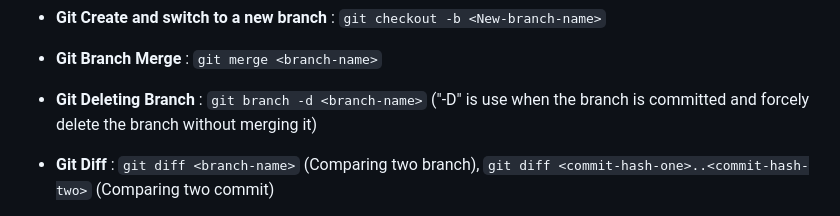
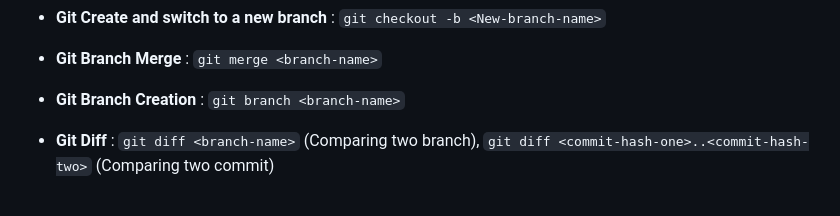
Before and after one commit to Sanyam0786/Git-Tutorial, a Markdown page: README.md, the part around the change. Drawn GitHub-style.

Commit message:
Revert "Branches commands"
This reverts commit c5ee557515590a472bfb2028297d3d95cd19c1c0.

```diff
--- a/README.md
+++ b/README.md
@@ -25,7 +25,7 @@
 
 * **Git Branch Merge** : `git merge <branch-name>`
 
-* **Git Deleting Branch** : `git branch -d <branch-name>` ("-D" is use when the branch is committed and forcely delete the branch without merging it)
+* **Git Branch Creation** : `git branch <branch-name>`
 
 * **Git Diff** : `git diff <branch-name>` (Comparing two branch),
 `git diff <commit-hash-one>..<commit-hash-two>` (Comparing two commit)
```
